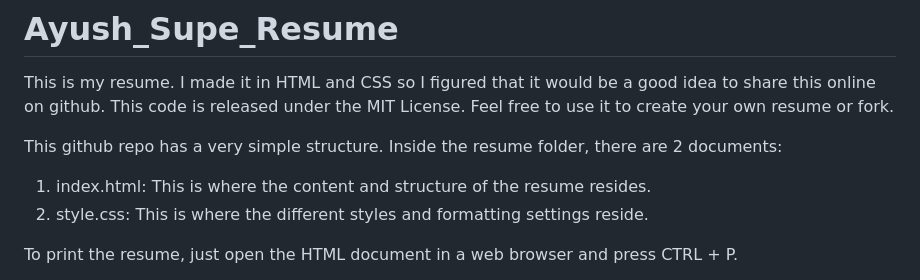
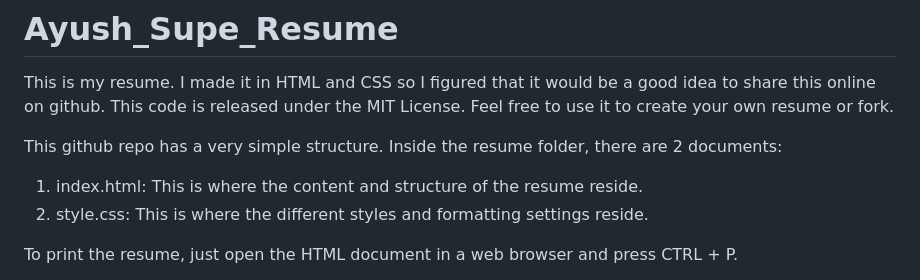
Before and after one commit to ayushsupe2005-ui/Ayush_Supe_Resume, a Markdown page: README.md, the part around the change. GitHub-like rendering.

Commit message:
Update README.md
found typo

```diff
--- a/README.md
+++ b/README.md
@@ -3,7 +3,7 @@ This is my resume. I made it in HTML and CSS so I figured that it would be a goo
 This code is released under the MIT License. Feel free to use it to create your own resume or fork.
 
 This github repo has a very simple structure. Inside the resume folder, there are 2 documents:
-1. index.html: This is where the content and structure of the resume resides.
+1. index.html: This is where the content and structure of the resume reside.
 2. style.css: This is where the different styles and formatting settings reside.
 
 To print the resume, just open the HTML document in a web browser and press CTRL + P.
```
